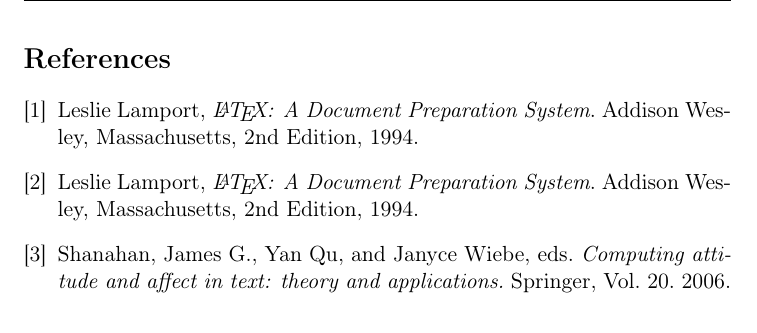
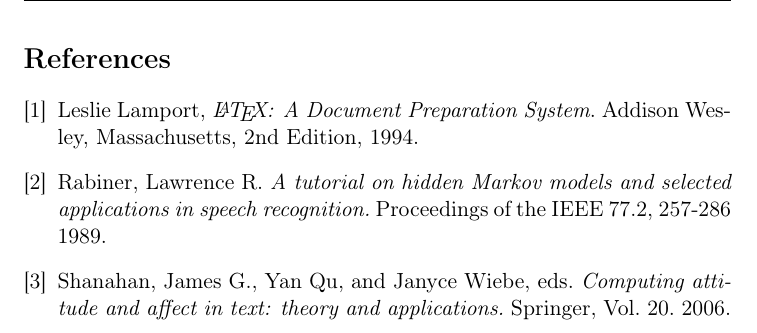
Before and after one commit to jensa/Sentiment-Analysis, a LaTeX document (txt/text.tex): part of page 5 of 5, cut so that both start at the same text. Compiled offline with pdfLaTeX.

Commit message:
Added a cite, that seems to be very cited in Speech Recognition

```diff
--- a/txt/text.tex
+++ b/txt/text.tex
@@ -119,12 +119,13 @@
   2nd Edition,
   1994.
 
-\bibitem{example2}
-  Leslie Lamport,
-  \emph{\LaTeX: A Document Preparation System}.
-  Addison Wesley, Massachusetts,
-  2nd Edition,
-  1994.
+%% This thing seems to be THE SHIT to cite, has 17k of them on google scolar.
+\bibitem{speech}
+Rabiner, Lawrence R.
+\emph{A tutorial on hidden Markov models and selected applications in speech recognition.}
+Proceedings of the IEEE 77.2,
+257-286
+1989.
 
 \bibitem{attitude}
   Shanahan, James G., Yan Qu, and Janyce Wiebe, eds.
```
